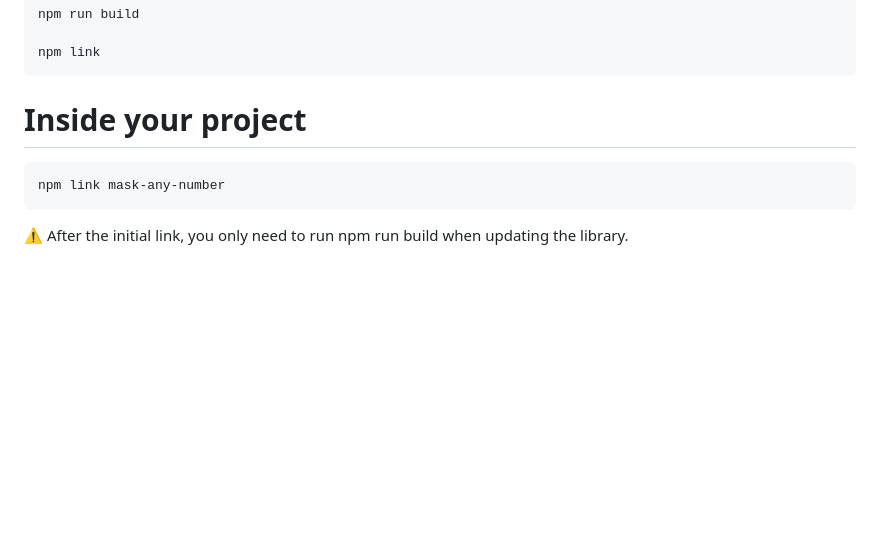
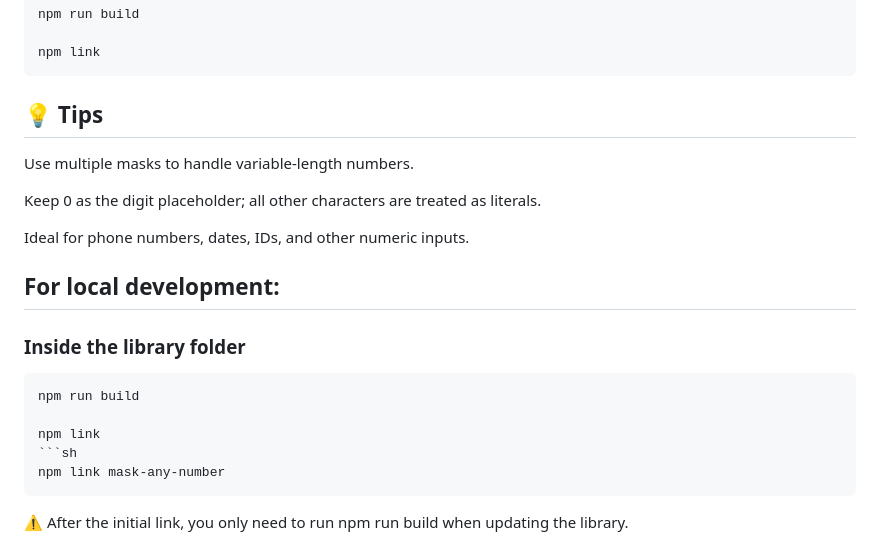
Before and after one commit to gabrielrfmendes/mask-any-number, a Markdown page: README.md, the part around the change. Drawn GitHub-style; blank space fills up the shorter version.

Commit message:
Update README.md
Co-authored-by: Copilot <175728472+Copilot@users.noreply.github.com>

````diff
--- a/README.md
+++ b/README.md
@@ -98,7 +98,20 @@ npm run build
 npm link
 ```
 
-# Inside your project
+## 💡 Tips
+Use multiple masks to handle variable-length numbers.
+
+Keep 0 as the digit placeholder; all other characters are treated as literals.
+
+Ideal for phone numbers, dates, IDs, and other numeric inputs.
+
+## For local development:
+
+### Inside the library folder
+```sh
+npm run build
+
+npm link
 ```sh
 npm link mask-any-number
 ```
````
